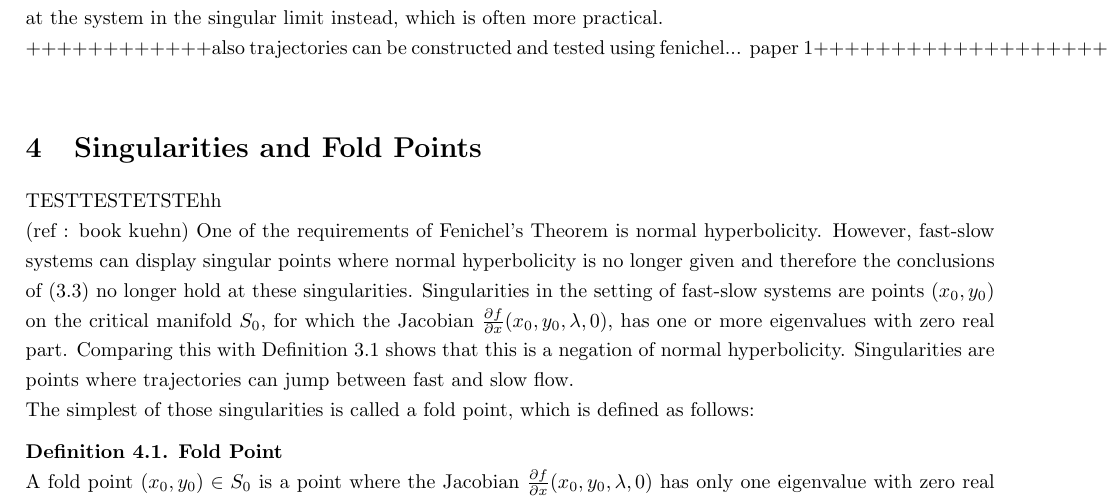
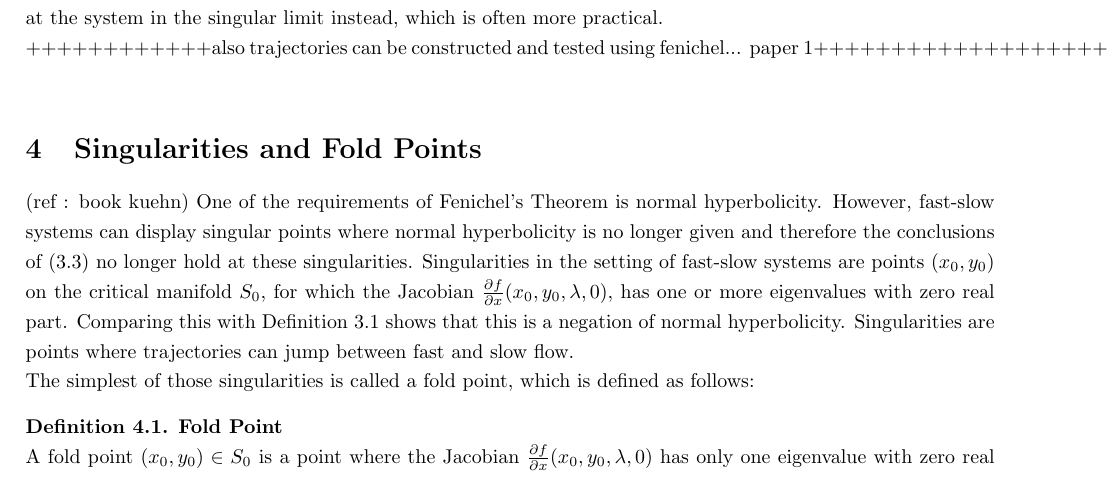
Before and after one commit to Tom271/FastSlowDynamics, a LaTeX document (main.tex, which reads Chapters/singfoldpoints.tex): part of page 3 of 18, cut so that both start at the same text. Compiled offline with pdfLaTeX.

Commit message:
Update singfoldpoints.tex

```diff
--- a/Chapters/singfoldpoints.tex
+++ b/Chapters/singfoldpoints.tex
@@ -1,5 +1,3 @@
-TESTTESTETSTEhh
-
  (ref : book kuehn)
 One of the requirements of Fenichel's Theorem is normal hyperbolicity. However, fast-slow systems can display singular points where normal hyperbolicity is no longer given and therefore the conclusions of (\ref{Fenichel}) no longer hold at these singularities.
 Singularities in the setting of fast-slow systems are points $(x_0,y_0)$ on the critical manifold $S_0$, for which the Jacobian $ \frac{\partial f}{\partial x}(x_0,y_0, \lambda, 0)$, has one or more eigenvalues with zero real part. Comparing this with Definition \ref{NormHyp} shows that this is a negation of normal hyperbolicity. Singularities are points where trajectories can jump between fast and slow flow.
```
